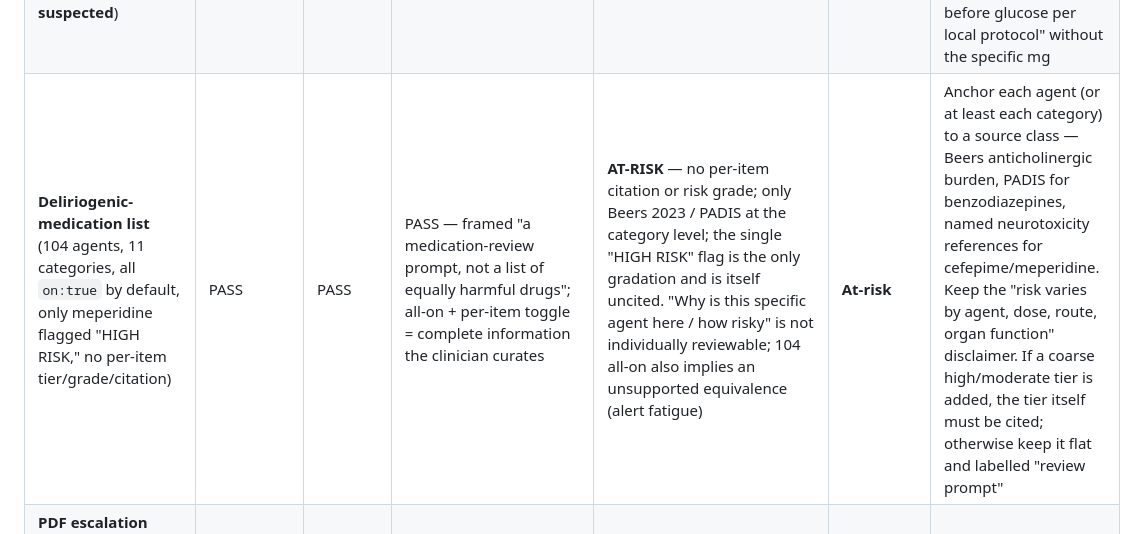
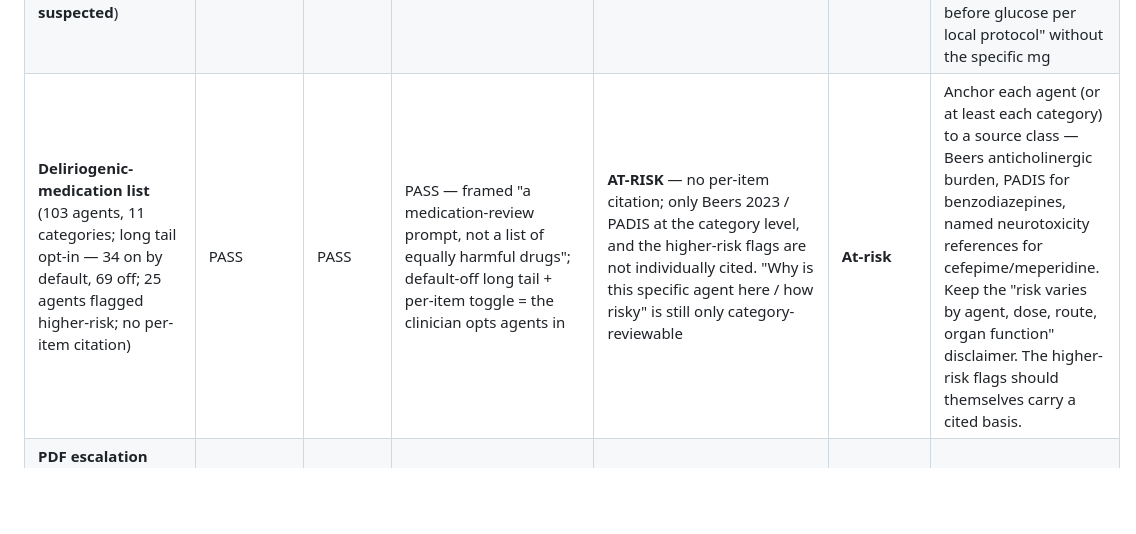
Before and after one commit to dotCooCoo/deliriumtool, a Markdown page: docs/CDS_NONDEVICE_MAPPING.md, the part around the change. GitHub-like rendering; blank space fills up the shorter version.

```diff
--- a/docs/CDS_NONDEVICE_MAPPING.md
+++ b/docs/CDS_NONDEVICE_MAPPING.md
@@ -25,7 +25,7 @@
 | **Treatment algorithm / agitation path** (entry RASS +2 to +4 → reversible causes → verbal de-escalation first → branch on CAM → Dr. DRE → intensify ABCDEF → pharm only on documented safety indication) — *time-pressured* | PASS — RASS/CAM clinician-entered | PASS | PASS — structured as supports: "non-pharm is the cornerstone; pharmacologic therapy is reserved for patient-safety concerns only"; antipsychotics "do not treat or shorten delirium (PADIS: no recommendation for or against)"; presents de-escalation and reversible-cause branches as co-equal options | PASS — cited: `projectbeta` (de-escalation), `hayhurst2016` (Dr. DRE), `padis2018`/`padis2025`, `mindusa2018` | **Would-qualify** | Keep the "safety indication only" gate and the antipsychotics-don't-treat framing verbatim (MIND-USA-negative). Ensure the decision tree keeps reading as branching *options*, not a funnel that terminates in a drug. Frame haloperidol/quetiapine as short-term **agitation / symptom control**, dexmedetomidine to its ventilated-agitation niche — never as treatment for delirium |
 | **Dosing reference table** (haloperidol 0.25–0.5 mg q4–6h PRN; quetiapine 12.5–25 mg q12h; dexmedetomidine 0.2–0.7 mcg/kg/hr; lorazepam per CIWA; melatonin 0.5–3 mg) | PASS | PASS | **Borderline → PASS** — a specific dose is a number that drives an action, but it is framed "typical dose, lowest effective dose, cap per local protocol," "safety indication only," "not an order set" — keeps it a reference, not a directive | **Minor** — agent-level evidence cited (dexmed → `padis2025`/`mends2`; haloperidol → `haldol_label`/`mindusa2018`; melatonin → `promedic2022`); the *exact* starting numbers are conventional, not pinned to a specific guideline figure | **Would-qualify** | Keep each dose as a cited reference range with "starting reference, not a dose recommendation — verify against formulary/policy." Attribute the specific ranges to a source (label / PADIS / standard reference) or mark "conventional starting range, not guideline-calibrated." Keep haloperidol/quetiapine labelled for short-term agitation control, not delirium treatment |
 | **Thiamine prompt** (DELIRIUM(S) "U": parenteral thiamine before glucose, 100–300 mg IV; **500 mg IV TID if Wernicke suspected**) | PASS | PASS | **AT-RISK** — a specific dose driving an action | **FAIL** — **no thiamine citation exists in the registry**; the dose's basis is not independently reviewable (clearest Crit-4 gap in the tool) | **At-risk** | Add a citation (ESPEN nutrition guidance; RCP Wernicke guidance) and note the high dose is a short ~3–5 day course; **or**, until a source is added, soften to "parenteral thiamine before glucose per local protocol" without the specific mg |
-| **Deliriogenic-medication list** (104 agents, 11 categories, all `on:true` by default, only meperidine flagged "HIGH RISK," no per-item tier/grade/citation) | PASS | PASS | PASS — framed "a medication-review prompt, not a list of equally harmful drugs"; all-on + per-item toggle = complete information the clinician curates | **AT-RISK** — no per-item citation or risk grade; only Beers 2023 / PADIS at the category level; the single "HIGH RISK" flag is the only gradation and is itself uncited. "Why is this specific agent here / how risky" is not individually reviewable; 104 all-on also implies an unsupported equivalence (alert fatigue) | **At-risk** | Anchor each agent (or at least each category) to a source class — Beers anticholinergic burden, PADIS for benzodiazepines, named neurotoxicity references for cefepime/meperidine. Keep the "risk varies by agent, dose, route, organ function" disclaimer. If a coarse high/moderate tier is added, the tier itself must be cited; otherwise keep it flat and labelled "review prompt" |
+| **Deliriogenic-medication list** (103 agents, 11 categories; long tail opt-in — 34 on by default, 69 off; 25 agents flagged higher-risk; no per-item citation) | PASS | PASS | PASS — framed "a medication-review prompt, not a list of equally harmful drugs"; default-off long tail + per-item toggle = the clinician opts agents in | **AT-RISK** — no per-item citation; only Beers 2023 / PADIS at the category level, and the higher-risk flags are not individually cited. "Why is this specific agent here / how risky" is still only category-reviewable | **At-risk** | Anchor each agent (or at least each category) to a source class — Beers anticholinergic burden, PADIS for benzodiazepines, named neurotoxicity references for cefepime/meperidine. Keep the "risk varies by agent, dose, route, organ function" disclaimer. The higher-risk flags should themselves carry a cited basis. |
 | **PDF escalation ladder** (SPA: Step 1 all patients · Step 2 CAM-positive · Step 3 persistent >1 shift → geriatrics/psychiatry · Step 4 safety risk only → haloperidol + QTc) | PASS | PASS | PASS — qualitative steps with "consider," not numeric triggers; Step 4 keeps "document safety indication first / lowest dose / none at discharge without psych Rx" | PASS — mirrors the cited treatment stance | **Would-qualify** | Keep triggers qualitative (clinical state, not a tally number). Preserve the Step-4 safety-indication gate |
 | **Completion percentages** (ABCDEF bundle %, DELIRIUM(S) reviewed %, treatment-steps count) | PASS | PASS | PASS — a documentation/progress indicator with no clinical action cut-point | PASS — bundle elements cited (`sccm_abcdef`, `pun2019`, `inouye1999`, `hshieh2015`) | **Would-qualify** | None. Never attach a numeric action threshold to the % (e.g., do not introduce "<80% complete → escalate") — that would convert a descriptive count into an uncited cut-point |
 
```
Also changed, not shown: docs/HAZARD_ANALYSIS.md (+2 -2 lines).
